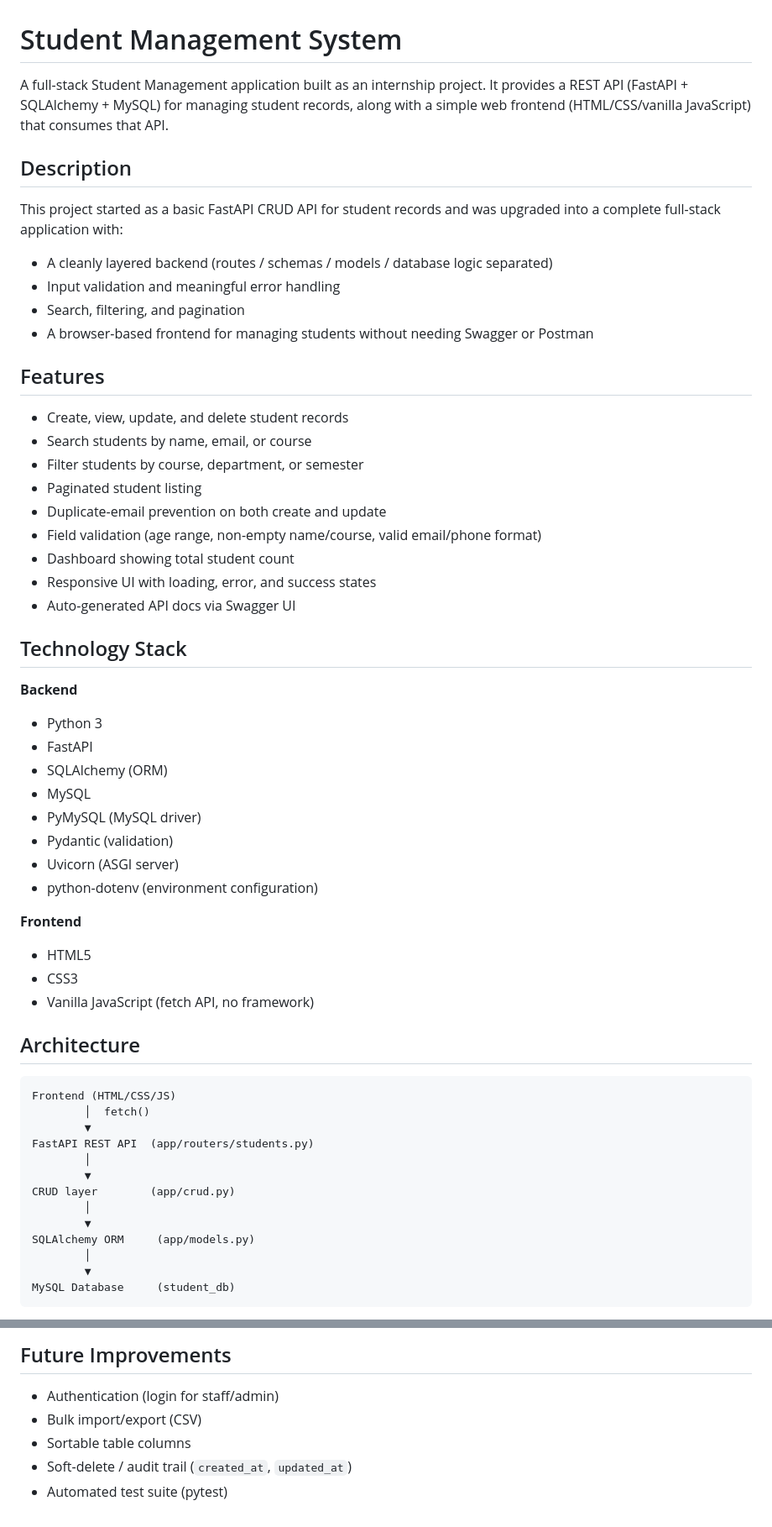
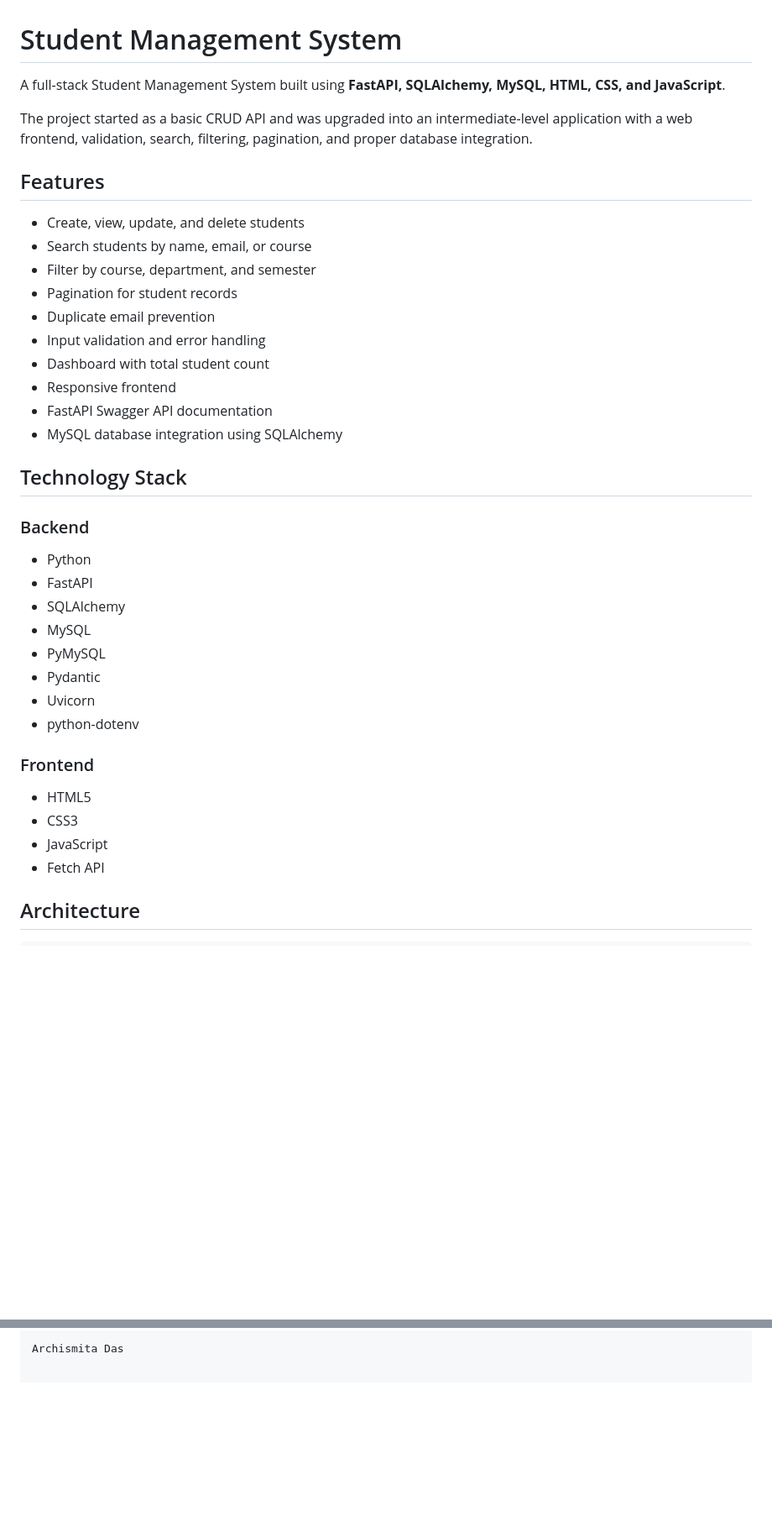
Before and after one commit to Archismita-Das/student-management-api, a Markdown page: README.md, 2 parts joined by grey strips. Shown at 84% size. GitHub-like rendering; blank space fills up the shorter version.

Commit message:
Revise README for clarity and completeness
Updated README to enhance project description, features, and setup instructions.

````diff
--- a/README.md
+++ b/README.md
@@ -1,59 +1,39 @@
 # Student Management System
 
-A full-stack Student Management application built as an internship project. It provides a REST API (FastAPI + SQLAlchemy + MySQL) for managing student records, along with a simple web frontend (HTML/CSS/vanilla JavaScript) that consumes that API.
+A full-stack Student Management System built using **FastAPI, SQLAlchemy, MySQL, HTML, CSS, and JavaScript**.
 
-## Description
-
-This project started as a basic FastAPI CRUD API for student records and was upgraded into a complete full-stack application with:
-- A cleanly layered backend (routes / schemas / models / database logic separated)
-- Input validation and meaningful error handling
-- Search, filtering, and pagination
-- A browser-based frontend for managing students without needing Swagger or Postman
+The project started as a basic CRUD API and was upgraded into an intermediate-level application with a web frontend, validation, search, filtering, pagination, and proper database integration.
 
 ## Features
 
-- Create, view, update, and delete student records
+- Create, view, update, and delete students
 - Search students by name, email, or course
-- Filter students by course, department, or semester
-- Paginated student listing
-- Duplicate-email prevention on both create and update
-- Field validation (age range, non-empty name/course, valid email/phone format)
-- Dashboard showing total student count
-- Responsive UI with loading, error, and success states
-- Auto-generated API docs via Swagger UI
+- Filter by course, department, and semester
+- Pagination for student records
+- Duplicate email prevention
+- Input validation and error handling
+- Dashboard with total student count
+- Responsive frontend
+- FastAPI Swagger API documentation
+- MySQL database integration using SQLAlchemy
 
 ## Technology Stack
 
-**Backend**
-- Python 3
+### Backend
+- Python
 - FastAPI
-- SQLAlchemy (ORM)
+- SQLAlchemy
 - MySQL
-- PyMySQL (MySQL driver)
-- Pydantic (validation)
-- Uvicorn (ASGI server)
-- python-dotenv (environment configuration)
+- PyMySQL
+- Pydantic
+- Uvicorn
+- python-dotenv
 
-**Frontend**
+### Frontend
 - HTML5
 - CSS3
-- Vanilla JavaScript (fetch API, no framework)
+- JavaScript
+- Fetch API
 
 ## Architecture
 
-```
-Frontend (HTML/CSS/JS)
-        │  fetch()
-        ▼
-FastAPI REST API  (app/routers/students.py)
-        │
-        ▼
-CRUD layer        (app/crud.py)
-        │
-        ▼
-SQLAlchemy ORM     (app/models.py)
-        │
-        ▼
-MySQL Database     (student_db)
-```
-
@@ -220,8 +194,2 @@ _Add screenshots of the dashboard, student list, and add/edit form here before s
 
-## Future Improvements
-
-- Authentication (login for staff/admin)
-- Bulk import/export (CSV)
-- Sortable table columns
-- Soft-delete / audit trail (`created_at`, `updated_at`)
-- Automated test suite (pytest)
+Archismita Das
````
Also changed, not shown: other parts of README.md (+111 -117 lines).
